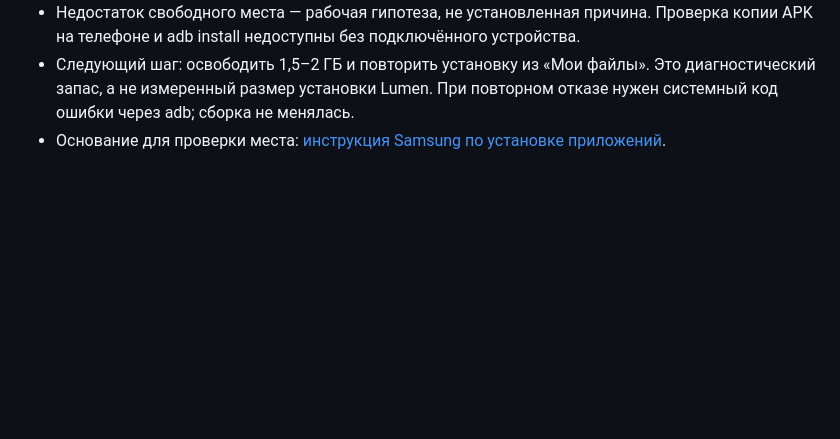
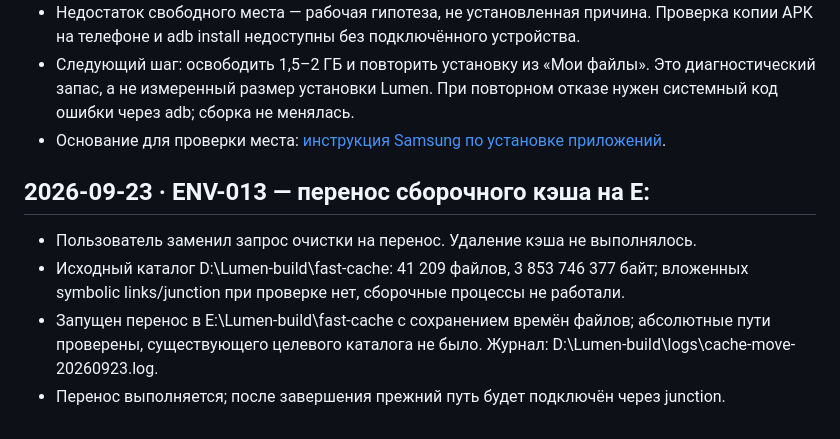
Before and after one commit to SiyankoMaks/Lumen, a Markdown page: docs/WORK_LOG.md, the part around the change. GitHub-like rendering; blank space fills up the shorter version.

Commit message:
Обновлен файл логов

```diff
--- a/docs/WORK_LOG.md
+++ b/docs/WORK_LOG.md
@@ -182,3 +182,13 @@
   Это диагностический запас, а не измеренный размер установки Lumen.
   При повторном отказе нужен системный код ошибки через adb; сборка не менялась.
 - Основание для проверки места: [инструкция Samsung по установке приложений](https://www.samsung.com/us/support/troubleshoot/TSG10001914/).
+
+## 2026-09-23 · ENV-013 — перенос сборочного кэша на E:
+
+- Пользователь заменил запрос очистки на перенос. Удаление кэша не выполнялось.
+- Исходный каталог D:\Lumen-build\fast-cache: 41 209 файлов, 3 853 746 377 байт;
+  вложенных symbolic links/junction при проверке нет, сборочные процессы не работали.
+- Запущен перенос в E:\Lumen-build\fast-cache с сохранением времён файлов;
+  абсолютные пути проверены, существующего целевого каталога не было.
+  Журнал: D:\Lumen-build\logs\cache-move-20260923.log.
+- Перенос выполняется; после завершения прежний путь будет подключён через junction.
```
